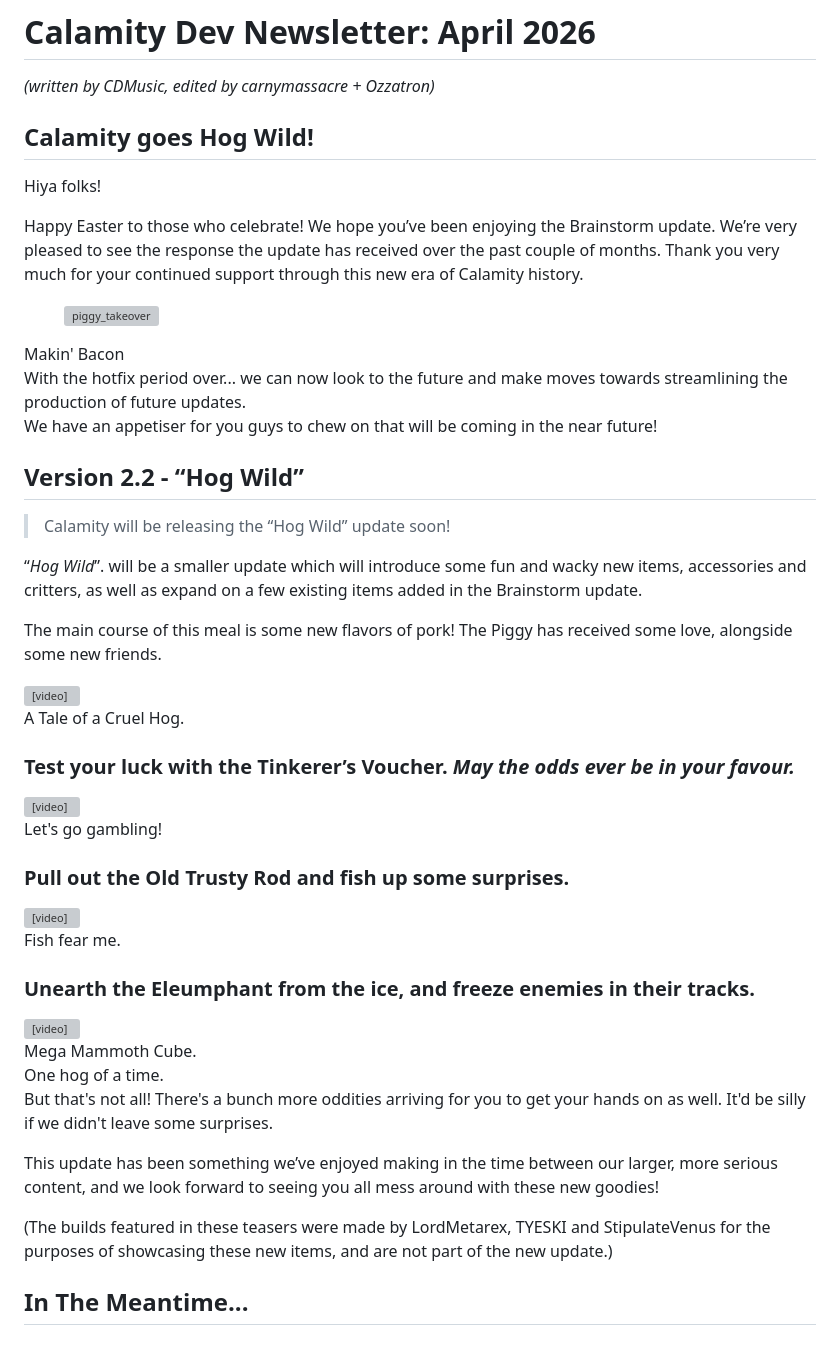
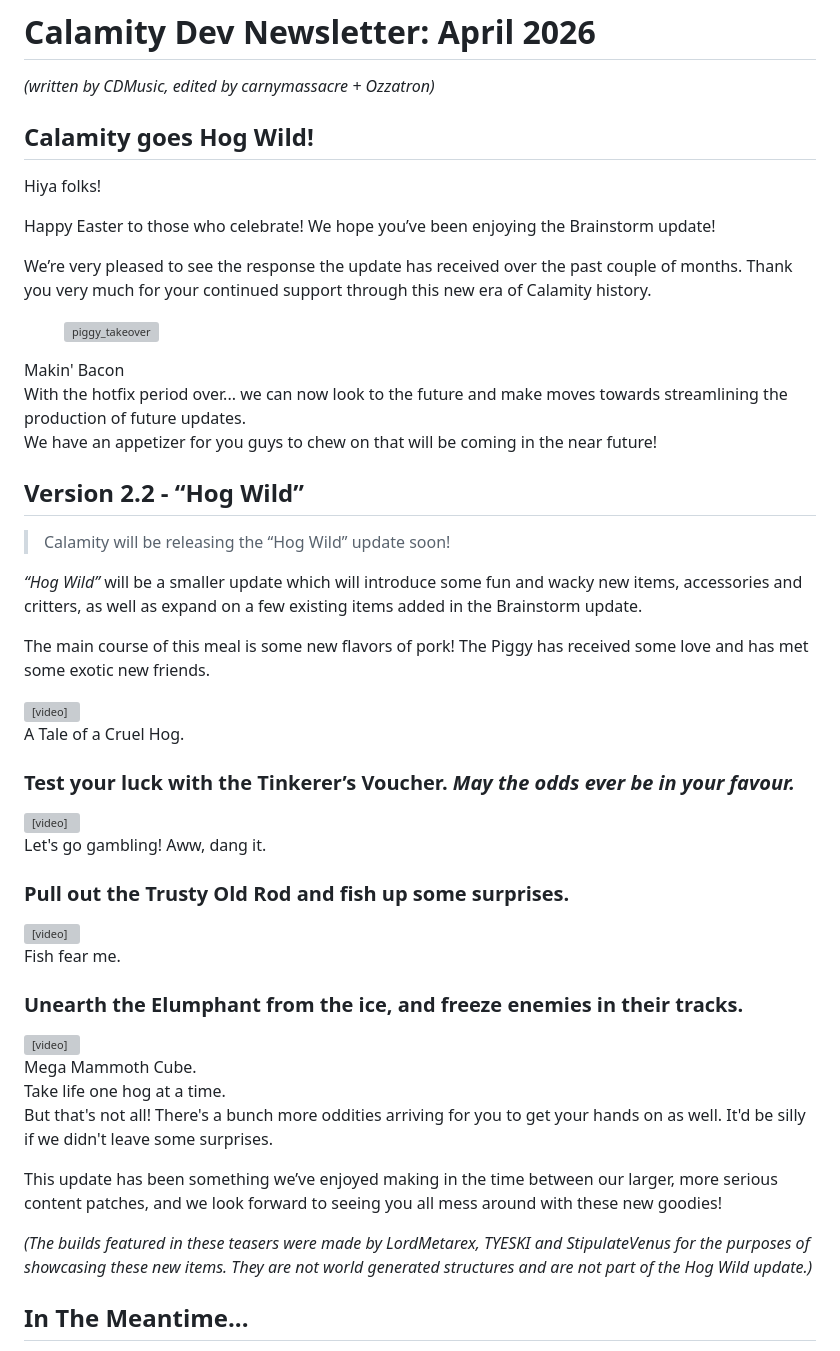
Before and after one commit to CalamityTeam/calamityteam.github.io, a Markdown page: posts/hogwild.md, the part around the change. GitHub-like rendering; grey boxes are pictures that could not be loaded.

Commit message:
Minor adjustments to Hog Wild newsletter post

```diff
--- a/posts/hogwild.md
+++ b/posts/hogwild.md
@@ -12,7 +12,9 @@ tags: [announcement, news]
 
 Hiya folks!
 
-Happy Easter to those who celebrate! We hope you’ve been enjoying the Brainstorm update. We’re very pleased to see the response the update has received over the past couple of months. Thank you very much for your continued support through this new era of Calamity history.
+Happy Easter to those who celebrate! We hope you’ve been enjoying the Brainstorm update!
+
+We’re very pleased to see the response the update has received over the past couple of months. Thank you very much for your continued support through this new era of Calamity history.
 
 <figure class="img-center">
   <img src="\posts\hogwild_assets\piggy_takeover.png" alt="piggy_takeover" />
@@ -23,7 +25,7 @@ Happy Easter to those who celebrate! We hope you’ve been enjoying the Brainsto
 <div class="text-center">
 <a>With the hotfix period over...</a> we can now look to the future and make moves towards streamlining the production of future updates.
 
-We have an appetiser for you guys to chew on that will be coming in the near future!
+We have an appetizer for you guys to chew on that will be coming in the near future!
 </div>
 
 <h2 class="text-center">Version 2.2 - “Hog Wild”</h2>
@@ -32,9 +34,9 @@ We have an appetiser for you guys to chew on that will be coming in the near fut
 Calamity will be releasing the “Hog Wild” update soon!
 </blockquote>
 
-“<i><a>Hog Wild</a></i>”. will be a smaller update which will introduce some fun and wacky new items, accessories and critters, as well as expand on a few existing items added in the Brainstorm update.
+<i><a>“Hog Wild”</a></i> will be a smaller update which will introduce some fun and wacky new items, accessories and critters, as well as expand on a few existing items added in the Brainstorm update.
 
-The main course of this meal is some new flavors of pork! The Piggy has received some love, alongside some new friends.
+The main course of this meal is some new flavors of pork! The Piggy has received some love and has met some exotic new friends.
 <div class="video-center">
   <video controls preload="metadata">
     <source src="\posts\hogwild_assets\Divine_Swine.mp4" type="video/mp4" />
@@ -49,10 +51,10 @@ The main course of this meal is some new flavors of pork! The Piggy has received
     <source src="\posts\hogwild_assets\Tinkerer's_Voucher.mp4" type="video/mp4" />
     Your browser does not support the video tag.
   </video>
-  <figcaption>Let's go gambling!</figcaption>
+  <figcaption>Let's go gambling! Aww, dang it.</figcaption>
 </div>
 
-### Pull out the Old Trusty Rod and fish up some surprises.
+### Pull out the Trusty Old Rod and fish up some surprises.
 
 <div class="video-center">
   <video controls preload="metadata">
@@ -62,7 +64,7 @@ The main course of this meal is some new flavors of pork! The Piggy has received
   <figcaption>Fish fear me.</figcaption>
 </div>
 
-### Unearth the Eleumphant from the ice, and freeze enemies in their tracks.
+### Unearth the Elumphant from the ice, and freeze enemies in their tracks.
 <div class="video-center">
   <video controls preload="metadata">
     <source src="\posts\hogwild_assets\Elumphant_Showcase.mp4" type="video/mp4" />
@@ -71,13 +73,13 @@ The main course of this meal is some new flavors of pork! The Piggy has received
   <figcaption>Mega Mammoth Cube.</figcaption>
 </div>
 
-<div class="divider-text"><span>One hog of a time.</span></div>
+<div class="divider-text"><span>Take life one hog at a time.</span></div>
 
 But that's not all! There's a bunch more oddities arriving for you to get your hands on as well. It'd be silly if we didn't leave some surprises.
 
-This update has been something we’ve enjoyed making in the time between our larger, more serious content, and we look forward to seeing you all mess around with these new goodies!
+This update has been something we’ve enjoyed making in the time between our larger, more serious content patches, and we look forward to seeing you all mess around with these new goodies!
 
-(The builds featured in these teasers were made by LordMetarex, TYESKI and StipulateVenus for the purposes of showcasing these new items, and are not part of the new update.)
+<i>(The builds featured in these teasers were made by LordMetarex, TYESKI and StipulateVenus for the purposes of showcasing these new items. They are not world generated structures and are not part of the Hog Wild update.)</i>
 
 <div class="divider"></div>
 
```
